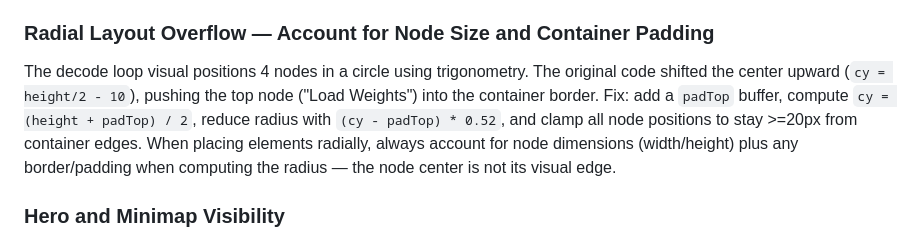
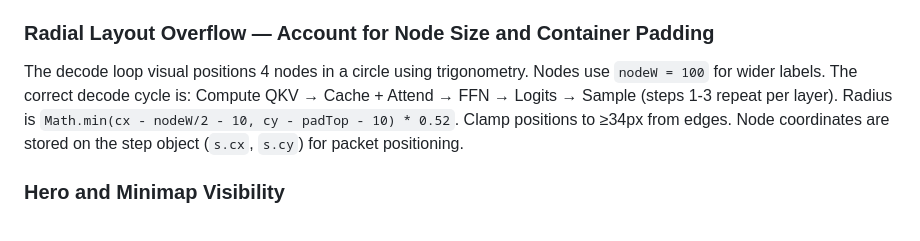
Before and after one commit to jerrison/llm-inference-anatomy, a Markdown page: CLAUDE.md, the part around the change. Rendered like a GitHub page.

Commit message:
Update CLAUDE.md with corrected decode visual and sampling visual docs
Co-Authored-By: Claude Opus 4.6 <noreply@anthropic.com>

```diff
--- a/CLAUDE.md
+++ b/CLAUDE.md
@@ -483,7 +483,7 @@ The prefill attention matrix used `paddingBottom: 100%` to create square grid ce
 The prefill visual's stat label ("Memory-bound · Sequential") overlapped the legend box because both were absolutely positioned in the top-right. When fixing a UI element, audit the same pattern across all pages. For overlapping positioned elements, move one to a different quadrant (e.g., stat below the title on the left, legend stays top-right).
 
 ### Radial Layout Overflow — Account for Node Size and Container Padding
-The decode loop visual positions 4 nodes in a circle using trigonometry. The original code shifted the center upward (`cy = height/2 - 10`), pushing the top node ("Load Weights") into the container border. Fix: add a `padTop` buffer, compute `cy = (height + padTop) / 2`, reduce radius with `(cy - padTop) * 0.52`, and clamp all node positions to stay >=20px from container edges. When placing elements radially, always account for node dimensions (width/height) plus any border/padding when computing the radius — the node center is not its visual edge.
+The decode loop visual positions 4 nodes in a circle using trigonometry. Nodes use `nodeW = 100` for wider labels. The correct decode cycle is: Compute QKV → Cache + Attend → FFN → Logits → Sample (steps 1-3 repeat per layer). Radius is `Math.min(cx - nodeW/2 - 10, cy - padTop - 10) * 0.52`. Clamp positions to ≥34px from edges. Node coordinates are stored on the step object (`s.cx`, `s.cy`) for packet positioning.
 
 ### Hero and Minimap Visibility
 Hero uses `min-height: 50vh` (not 100vh) so content is reachable faster. On index.html, minimap is always visible (has `visible` class in HTML, no observer-based hiding). It covers all page sections: pipeline steps (Request Prep, GPU Compute, Output), Observability (Metrics), and Deep Dives (Cross-Cutting Optimizations, Serving Frameworks, Journey). The scroll-spy observes both `data-step` pipeline steps and section-level `id` targets. Other pages (training.html, training-economics.html) use IntersectionObservers; economics.html uses a scroll handler. Minimap phase labels use descriptive names ("Request Prep", "GPU Compute", etc.) not letter codes (A, B, C).
```
